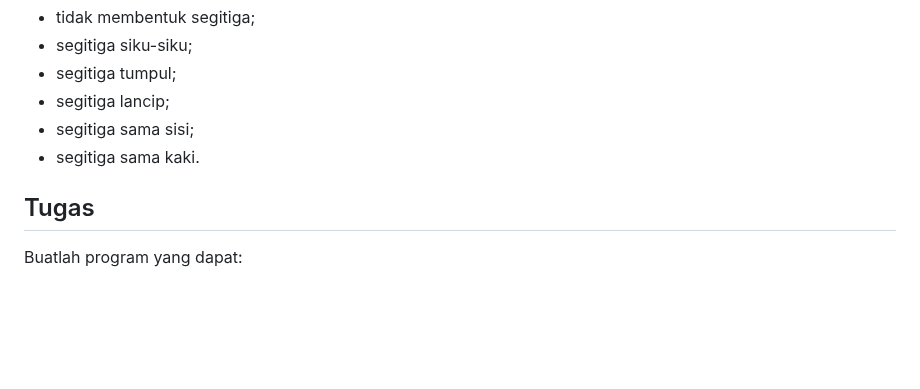
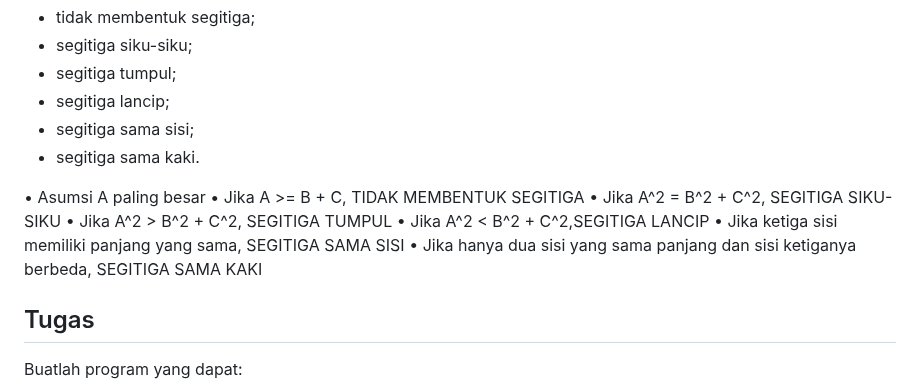
Before and after one commit to andromeda951/soal-coding, a Markdown page: 02-percabangan/02-misi-06-10.md, the part around the change. GitHub-like rendering; blank space fills up the shorter version.

```diff
--- a/02-percabangan/02-misi-06-10.md
+++ b/02-percabangan/02-misi-06-10.md
@@ -183,6 +183,15 @@ Setelah itu, tentukan apakah:
 - segitiga sama sisi;
 - segitiga sama kaki.
 
+• Asumsi A paling besar
+• Jika A >= B + C, TIDAK MEMBENTUK SEGITIGA
+• Jika A^2 = B^2 + C^2, SEGITIGA SIKU-SIKU
+• Jika A^2 > B^2 + C^2, SEGITIGA TUMPUL
+• Jika A^2 < B^2 + C^2,SEGITIGA LANCIP
+• Jika ketiga sisi memiliki panjang yang sama, SEGITIGA SAMA SISI
+• Jika hanya dua sisi yang sama panjang dan sisi ketiganya berbeda, SEGITIGA SAMA KAKI
+
+
 ## Tugas
 
 Buatlah program yang dapat:
```
